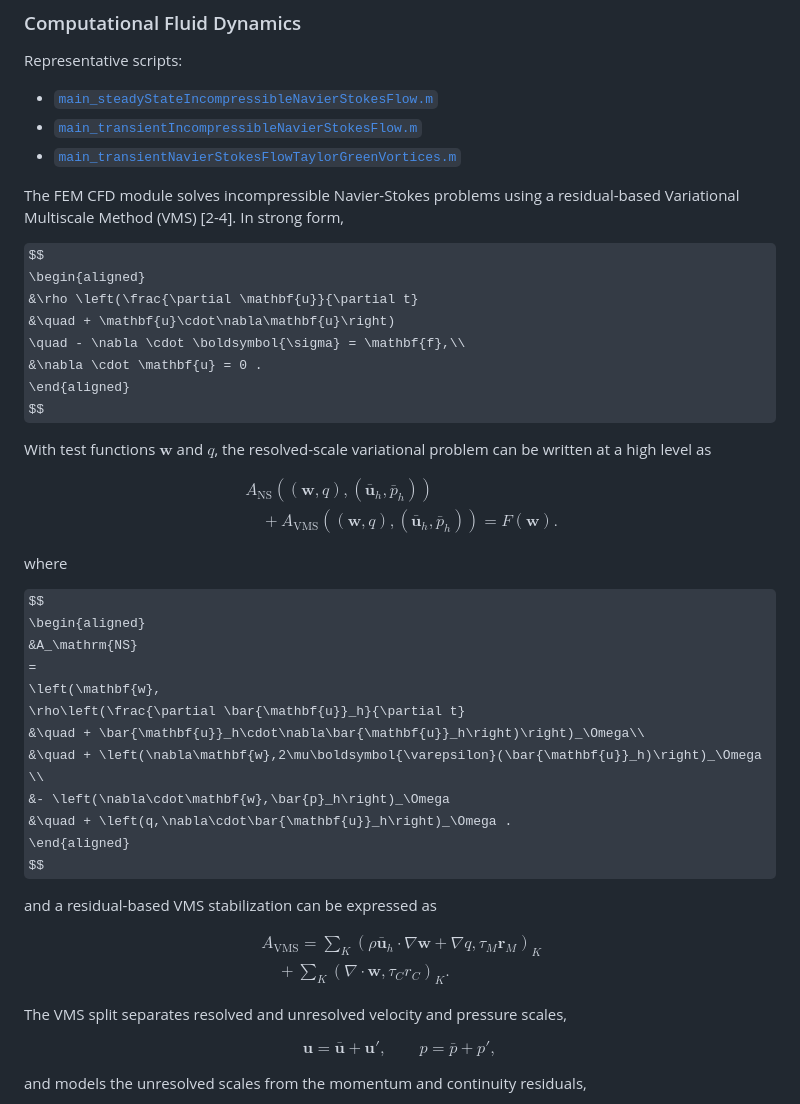
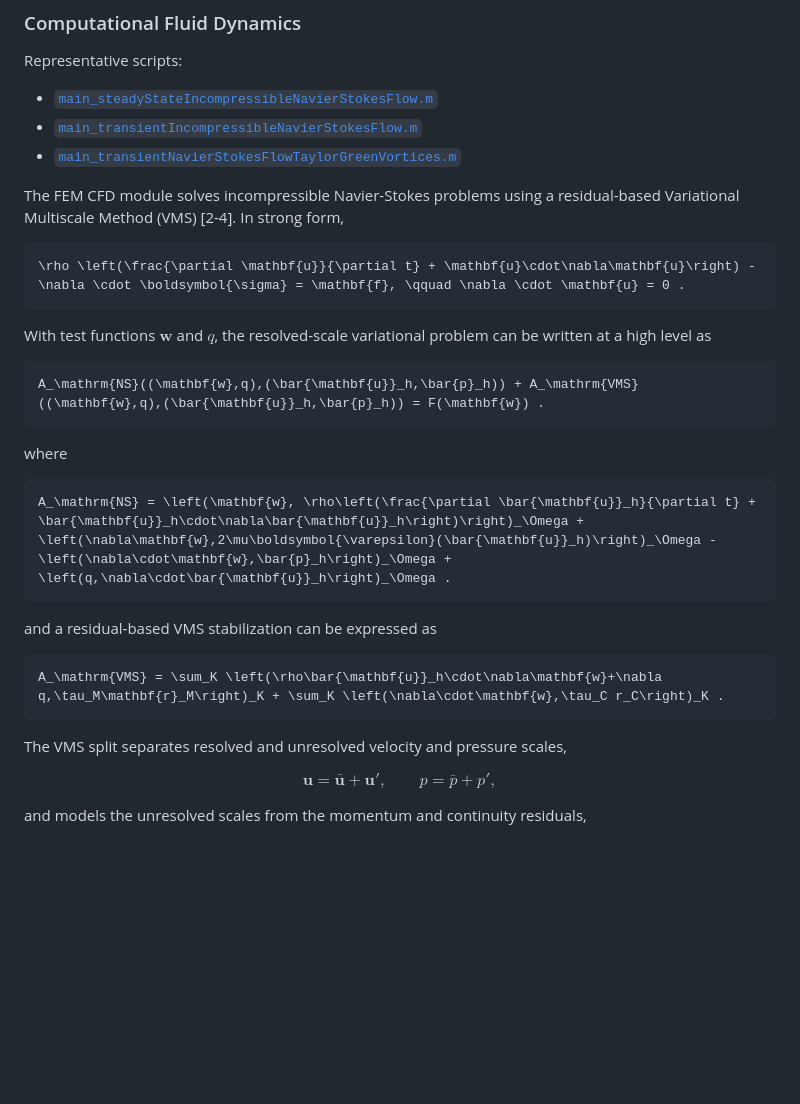
Before and after one commit to andreas-apostolatos/cane, a Markdown page: README.md, the part around the change. GitHub-like rendering; some formulas as TeX source; blank space fills up the shorter version.

Commit message:
Fixing some further formatting issues for the markdown text

````diff
--- a/README.md
+++ b/README.md
@@ -163,60 +163,27 @@ Representative scripts:
 
 The FEM CFD module solves incompressible Navier-Stokes problems using a residual-based Variational Multiscale Method (VMS) [2-4]. In strong form,
 
-$$
-\begin{aligned}
-&\rho \left(\frac{\partial \mathbf{u}}{\partial t}
-&\quad + \mathbf{u}\cdot\nabla\mathbf{u}\right)
-\quad - \nabla \cdot \boldsymbol{\sigma} = \mathbf{f},\\
-&\nabla \cdot \mathbf{u} = 0 .
-\end{aligned}
-$$
+```math
+\rho \left(\frac{\partial \mathbf{u}}{\partial t} + \mathbf{u}\cdot\nabla\mathbf{u}\right) - \nabla \cdot \boldsymbol{\sigma} = \mathbf{f}, \qquad \nabla \cdot \mathbf{u} = 0 .
+```
 
 With test functions $\mathbf{w}$ and $q$, the resolved-scale variational problem can be written at a high level as
 
-$$
-\begin{aligned}
-&A_\mathrm{NS}((\mathbf{w},q),(\bar{\mathbf{u}}_h,\bar{p}_h))\\
-&\quad + A_\mathrm{VMS}((\mathbf{w},q),(\bar{\mathbf{u}}_h,\bar{p}_h))
-= F(\mathbf{w}) .
-\end{aligned}
-$$
+```math
+A_\mathrm{NS}((\mathbf{w},q),(\bar{\mathbf{u}}_h,\bar{p}_h)) + A_\mathrm{VMS}((\mathbf{w},q),(\bar{\mathbf{u}}_h,\bar{p}_h)) = F(\mathbf{w}) .
+```
 
 where
 
-$$
-\begin{aligned}
-&A_\mathrm{NS}
-=
-\left(\mathbf{w},
-\rho\left(\frac{\partial \bar{\mathbf{u}}_h}{\partial t}
-&\quad + \bar{\mathbf{u}}_h\cdot\nabla\bar{\mathbf{u}}_h\right)\right)_\Omega\\
-&\quad + \left(\nabla\mathbf{w},2\mu\boldsymbol{\varepsilon}(\bar{\mathbf{u}}_h)\right)_\Omega \\
-&- \left(\nabla\cdot\mathbf{w},\bar{p}_h\right)_\Omega
-&\quad + \left(q,\nabla\cdot\bar{\mathbf{u}}_h\right)_\Omega .
-\end{aligned}
-$$
+```math
+A_\mathrm{NS} = \left(\mathbf{w}, \rho\left(\frac{\partial \bar{\mathbf{u}}_h}{\partial t} + \bar{\mathbf{u}}_h\cdot\nabla\bar{\mathbf{u}}_h\right)\right)_\Omega + \left(\nabla\mathbf{w},2\mu\boldsymbol{\varepsilon}(\bar{\mathbf{u}}_h)\right)_\Omega - \left(\nabla\cdot\mathbf{w},\bar{p}_h\right)_\Omega + \left(q,\nabla\cdot\bar{\mathbf{u}}_h\right)_\Omega .
+```
 
 and a residual-based VMS stabilization can be expressed as
 
-$$
-\begin{aligned}
-&A_\mathrm{VMS}
-=
-\sum_{K}
-\left(
-\rho\bar{\mathbf{u}}_h\cdot\nabla\mathbf{w}+\nabla q,
-\tau_M \mathbf{r}_M
-\right)_K
-\\
-&\quad +
-\sum_{K}
-\left(
-\nabla\cdot\mathbf{w},
-\tau_C r_C
-\right)_K .
-\end{aligned}
-$$
+```math
+A_\mathrm{VMS} = \sum_K \left(\rho\bar{\mathbf{u}}_h\cdot\nabla\mathbf{w}+\nabla q,\tau_M\mathbf{r}_M\right)_K + \sum_K \left(\nabla\cdot\mathbf{w},\tau_C r_C\right)_K .
+```
 
 The VMS split separates resolved and unresolved velocity and pressure scales,
 
````
